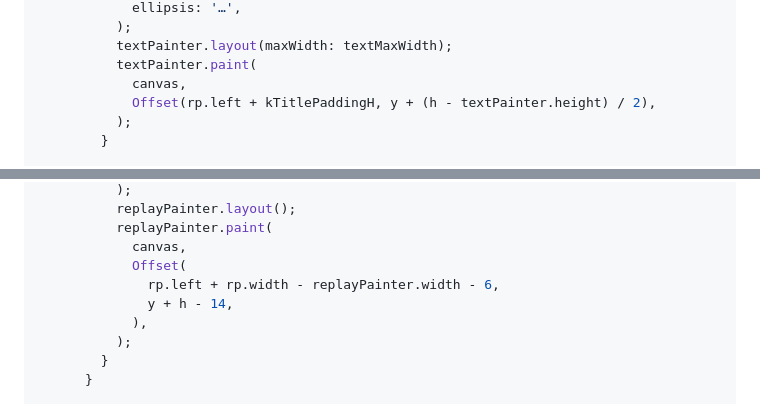
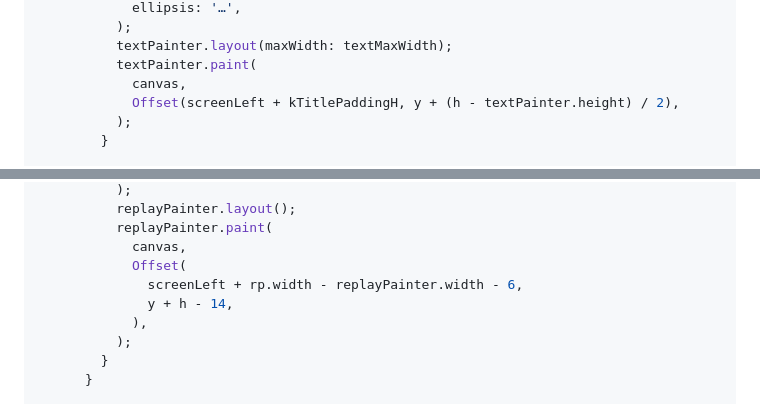
Before and after one commit to christopheblum67/Orbit-3d-flutter, a Markdown page: docs/epg-grid/04-grille-2d-part4.md, 2 parts joined by grey strips. Rendered like a GitHub page.

```diff
--- a/docs/epg-grid/04-grille-2d-part4.md
+++ b/docs/epg-grid/04-grille-2d-part4.md
@@ -281,7 +308,7 @@ class _EpgGridPainter extends CustomPainter {
           textPainter.layout(maxWidth: textMaxWidth);
           textPainter.paint(
             canvas,
-            Offset(rp.left + kTitlePaddingH, y + (h - textPainter.height) / 2),
+            Offset(screenLeft + kTitlePaddingH, y + (h - textPainter.height) / 2),
           );
         }
 
@@ -313,7 +340,7 @@ class _EpgGridPainter extends CustomPainter {
           replayPainter.paint(
             canvas,
             Offset(
-              rp.left + rp.width - replayPainter.width - 6,
+              screenLeft + rp.width - replayPainter.width - 6,
               y + h - 14,
             ),
           );
```
Also changed, not shown: other parts of docs/epg-grid/04-grille-2d-part4.md (+38 -11 lines), docs/epg-grid/04-grille-2d-part3.md (+18 -18 lines).
